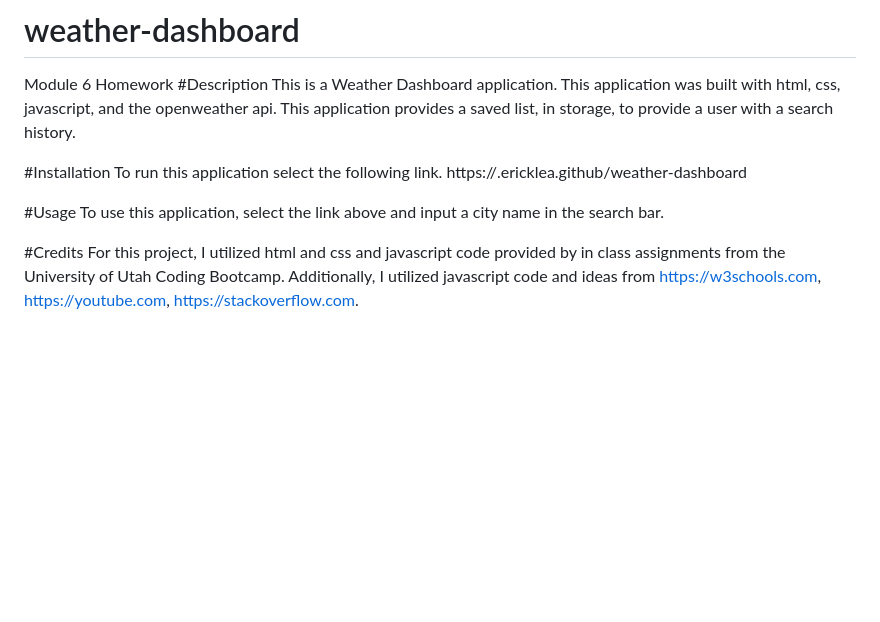
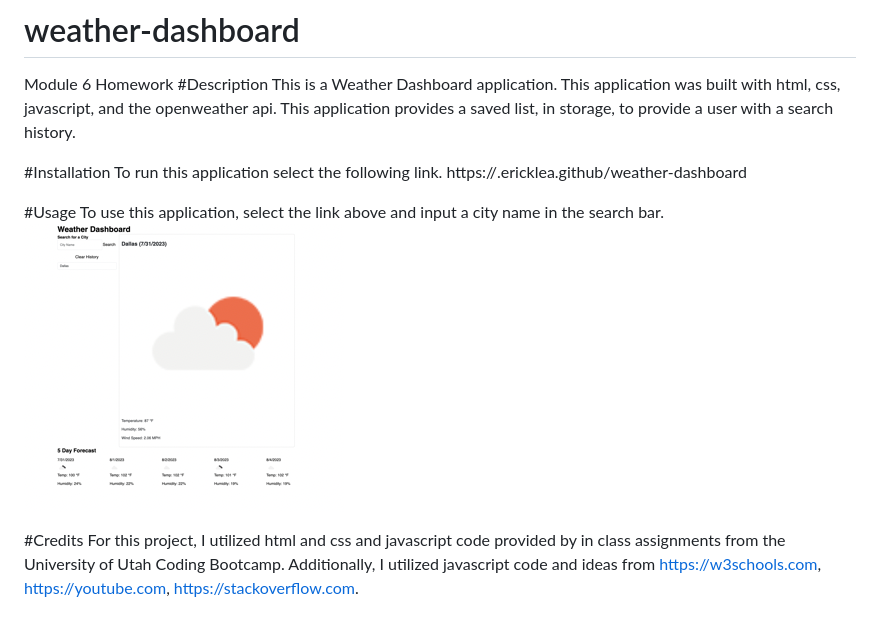
Before and after one commit to ericklea/weather-dashboard, a Markdown page: README.md, the part around the change. Rendered like a GitHub page; pictures changed too: assets/images/image1.png (added); blank space fills up the shorter version.

Commit message:
updated readme and style.css

```diff
--- a/README.md
+++ b/README.md
@@ -9,7 +9,7 @@ https://.ericklea.github/weather-dashboard
 
 #Usage
 To use this application, select the link above and input a city name in the search bar.
-
+![image of application](assets/images/image1.png)
 
 #Credits
 For this project, I utilized html and css and javascript code provided by in class assignments from the University of Utah Coding Bootcamp. Additionally, I utilized javascript code and ideas from https://w3schools.com, https://youtube.com, https://stackoverflow.com.
```
Also changed, not shown: 4 other files.
